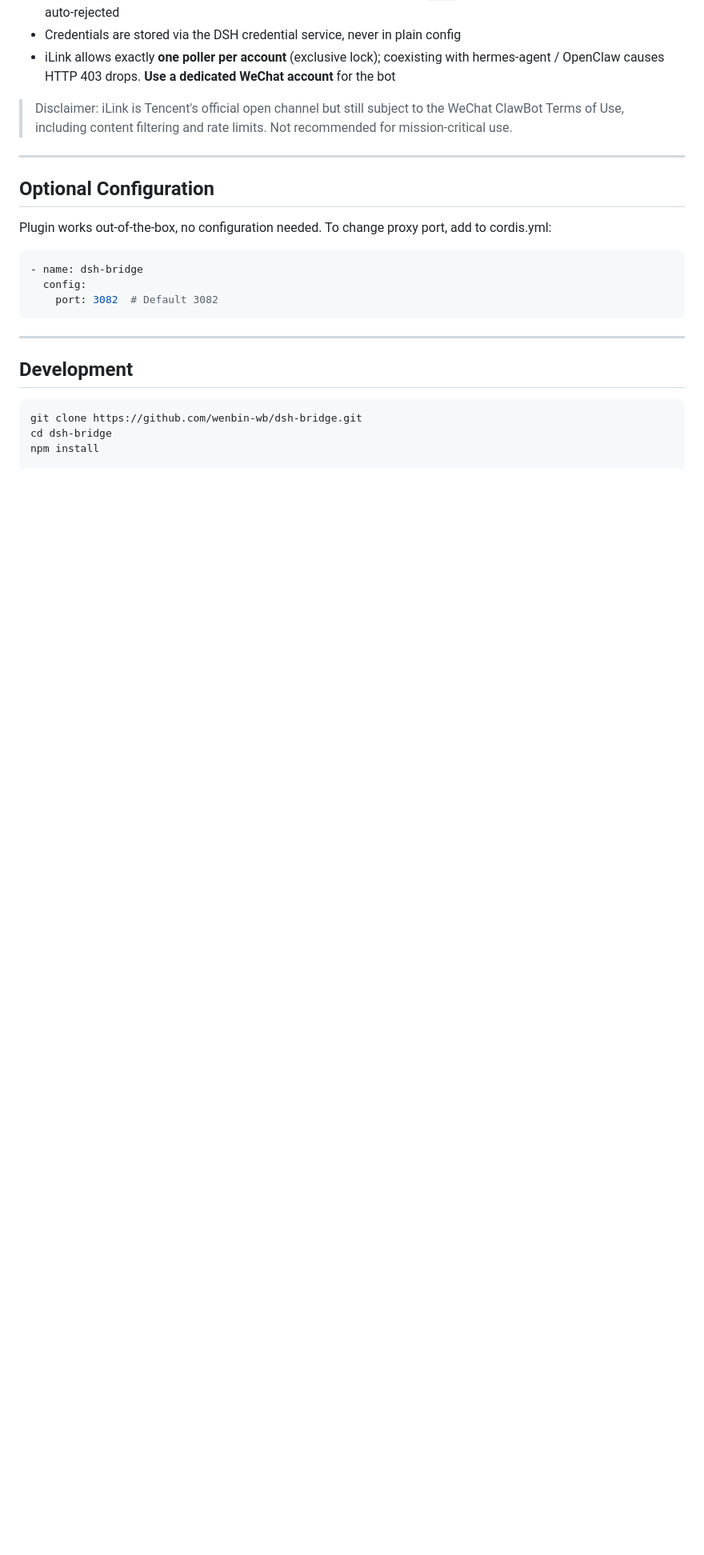
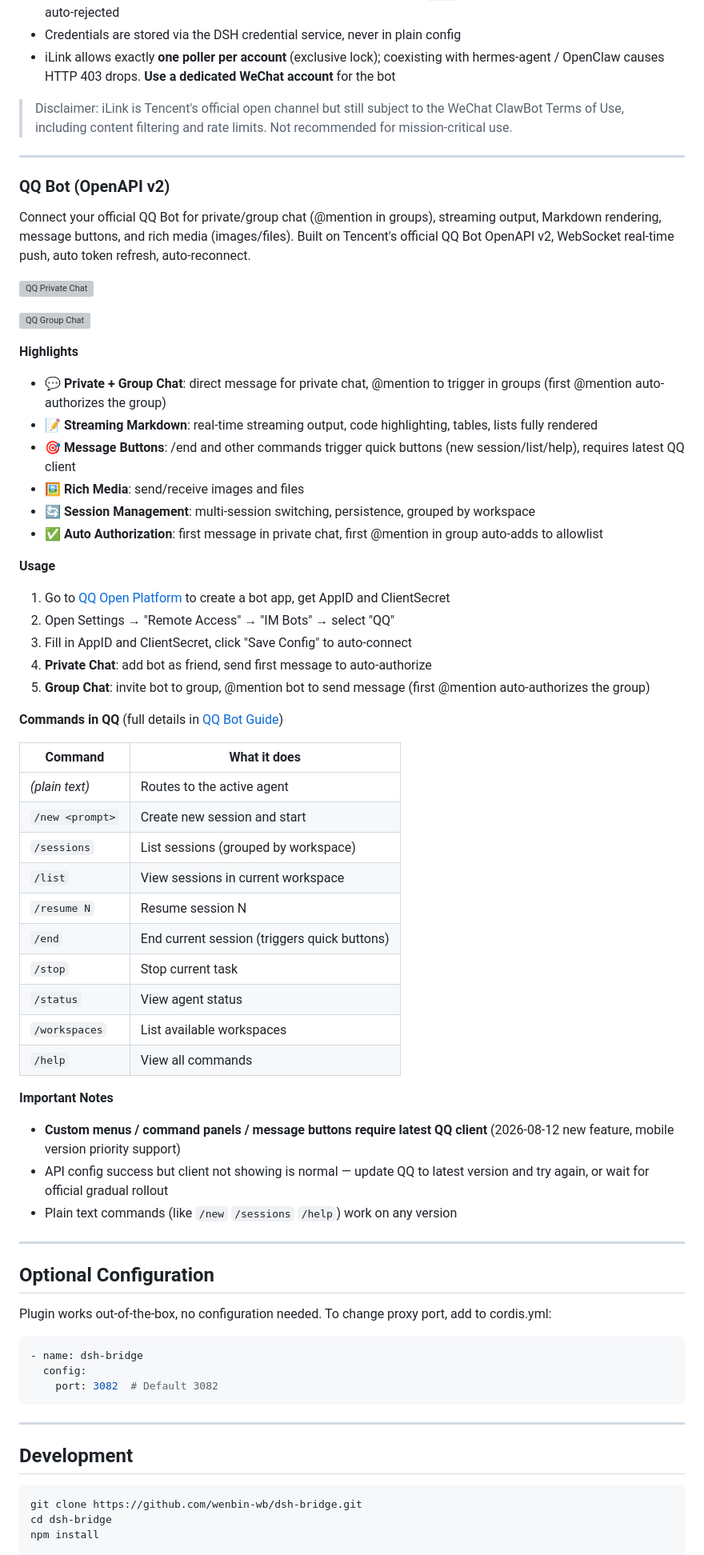
Before and after one commit to wenbin-wb/dsh-bridge, a Markdown page: README.zh-CN.md, the part around one of its changes. Shown at 80% size. Drawn GitHub-style; blank space fills up the shorter version; grey boxes are pictures that could not be loaded.

```diff
--- a/README.zh-CN.md
+++ b/README.zh-CN.md
@@ -180,6 +196,54 @@ Built on Tencent's official WeChat ClawBot feature (iLink Bot API). Scan a QR co
 
 ---
 
+### QQ Bot (OpenAPI v2)
+
+Connect your official QQ Bot for private/group chat (@mention in groups), streaming output, Markdown rendering, message buttons, and rich media (images/files). Built on Tencent's official QQ Bot OpenAPI v2, WebSocket real-time push, auto token refresh, auto-reconnect.
+
+![QQ Private Chat](docs/screenshots/qq-chat.jpg)
+
+![QQ Group Chat](docs/screenshots/qq-group.jpg)
+
+**Highlights**
+
+- 💬 **Private + Group Chat**: direct message for private chat, @mention to trigger in groups (first @mention auto-authorizes the group)
+- 📝 **Streaming Markdown**: real-time streaming output, code highlighting, tables, lists fully rendered
+- 🎯 **Message Buttons**: /end and other commands trigger quick buttons (new session/list/help), requires latest QQ client
+- 🖼️ **Rich Media**: send/receive images and files
+- 🔄 **Session Management**: multi-session switching, persistence, grouped by workspace
+- ✅ **Auto Authorization**: first message in private chat, first @mention in group auto-adds to allowlist
+
+**Usage**
+
+1. Go to [QQ Open Platform](https://q.qq.com) to create a bot app, get AppID and ClientSecret
+2. Open Settings → "Remote Access" → "IM Bots" → select "QQ"
+3. Fill in AppID and ClientSecret, click "Save Config" to auto-connect
+4. **Private Chat**: add bot as friend, send first message to auto-authorize
+5. **Group Chat**: invite bot to group, @mention bot to send message (first @mention auto-authorizes the group)
+
+**Commands in QQ** (full details in [QQ Bot Guide](docs/qq-usage.md))
+
+| Command | What it does |
+|---------|--------------|
+| *(plain text)* | Routes to the active agent |
+| `/new <prompt>` | Create new session and start |
+| `/sessions` | List sessions (grouped by workspace) |
+| `/list` | View sessions in current workspace |
+| `/resume N` | Resume session N |
+| `/end` | End current session (triggers quick buttons) |
+| `/stop` | Stop current task |
+| `/status` | View agent status |
+| `/workspaces` | List available workspaces |
+| `/help` | View all commands |
+
+**Important Notes**
+
+- **Custom menus / command panels / message buttons require latest QQ client** (2026-08-12 new feature, mobile version priority support)
+- API config success but client not showing is normal — update QQ to latest version and try again, or wait for official gradual rollout
+- Plain text commands (like `/new` `/sessions` `/help`) work on any version
+
+---
+
 ## Optional Configuration
 
 Plugin works out-of-the-box, no configuration needed. To change proxy port, add to cordis.yml:
```
Also changed, not shown: other parts of README.zh-CN.md (+18 -2 lines), README.md (+66 -2 lines), RELEASE_NOTES_v2.2.4.md (added, +45 -0 lines), docs/screenshots/qr-scan.jpg (renamed from docs/screenshots/qr-scan.png), 2 other files.
